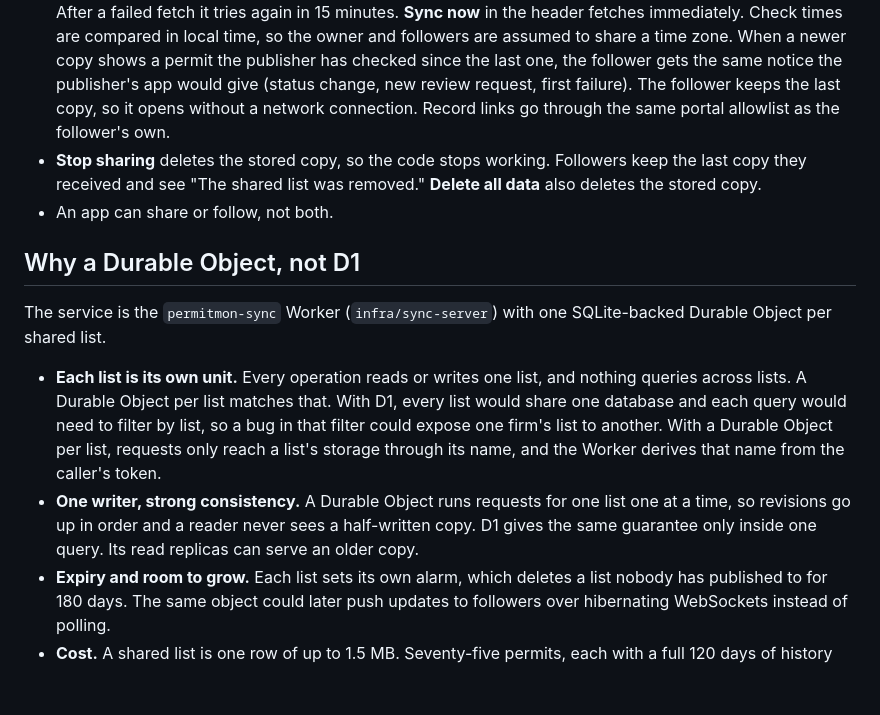
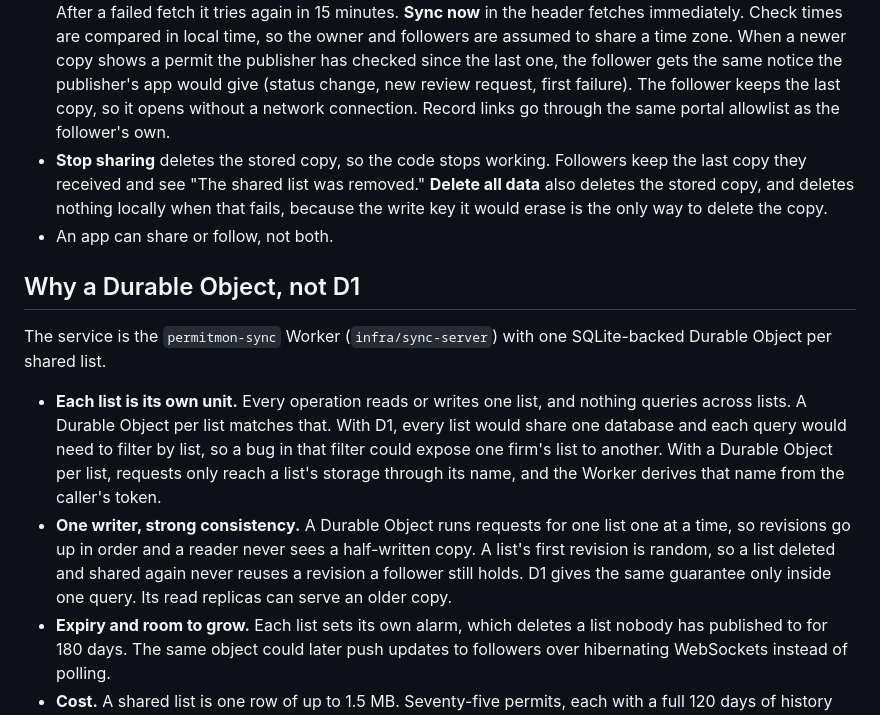
Before and after one commit to sc-frederick/aecPermitViewer, a Markdown page: docs/SHARING.md, the part around the change. GitHub-like rendering; blank space fills up the shorter version.

Commit message:
docs: note revision starts and Delete all data's refusal to drop the write key

```diff
--- a/docs/SHARING.md
+++ b/docs/SHARING.md
@@ -6,7 +6,7 @@ One person sets up and checks the permits. Others follow that list read-only fro
 
 - **Share:** Settings → Shared list → **Share this list** shows a code (`PMS1-…`, 69 characters). The app sends an encrypted copy right away, then again whenever the list has changed and its checks have finished: it waits until no checks are queued or running and the list has been still for 2 minutes. A scheduled round of checks therefore goes out as one copy, about three a day with the default times. Edits outside a round, such as removing a permit, go out 2 minutes later. **Sync now** in the header sends the list immediately. The copy holds each permit, its latest status and review evidence, and one history entry per day for the last 120 days. History entries carry only that day's outstanding review requests, which is all the history view shows.
 - **Follow:** paste the code under **Follow a shared list**. The window then shows the shared list in place of the follower's own, and the follower's own permits are neither shown nor checked. Check now, adding, removing, project numbers, and schedule toggles are hidden, and main refuses them too. The follower asks for a newer copy when it starts, and then 90 minutes after each of the owner's check times, which the shared copy includes, so it looks when the owner's round should be done. A round of 60 Accela permits takes at least 30 minutes, because checks on one portal are 30 seconds apart. A round that runs longer shows up at the next check time. If the owner has no schedule, the follower asks every 3 hours. After a failed fetch it tries again in 15 minutes. **Sync now** in the header fetches immediately. Check times are compared in local time, so the owner and followers are assumed to share a time zone. When a newer copy shows a permit the publisher has checked since the last one, the follower gets the same notice the publisher's app would give (status change, new review request, first failure). The follower keeps the last copy, so it opens without a network connection. Record links go through the same portal allowlist as the follower's own.
-- **Stop sharing** deletes the stored copy, so the code stops working. Followers keep the last copy they received and see "The shared list was removed." **Delete all data** also deletes the stored copy.
+- **Stop sharing** deletes the stored copy, so the code stops working. Followers keep the last copy they received and see "The shared list was removed." **Delete all data** also deletes the stored copy, and deletes nothing locally when that fails, because the write key it would erase is the only way to delete the copy.
 - An app can share or follow, not both.
 
 ## Why a Durable Object, not D1
@@ -14,7 +14,7 @@ One person sets up and checks the permits. Others follow that list read-only fro
 The service is the `permitmon-sync` Worker (`infra/sync-server`) with one SQLite-backed Durable Object per shared list.
 
 - **Each list is its own unit.** Every operation reads or writes one list, and nothing queries across lists. A Durable Object per list matches that. With D1, every list would share one database and each query would need to filter by list, so a bug in that filter could expose one firm's list to another. With a Durable Object per list, requests only reach a list's storage through its name, and the Worker derives that name from the caller's token.
-- **One writer, strong consistency.** A Durable Object runs requests for one list one at a time, so revisions go up in order and a reader never sees a half-written copy. D1 gives the same guarantee only inside one query. Its read replicas can serve an older copy.
+- **One writer, strong consistency.** A Durable Object runs requests for one list one at a time, so revisions go up in order and a reader never sees a half-written copy. A list's first revision is random, so a list deleted and shared again never reuses a revision a follower still holds. D1 gives the same guarantee only inside one query. Its read replicas can serve an older copy.
 - **Expiry and room to grow.** Each list sets its own alarm, which deletes a list nobody has published to for 180 days. The same object could later push updates to followers over hibernating WebSockets instead of polling.
 - **Cost.** A shared list is one row of up to 1.5 MB. Seventy-five permits, each with a full 120 days of history and a 12-process review workflow, measured 570 KB sealed. A typical list, where most permits are weeks old, is much smaller. SQLite-backed Durable Objects are available on the Workers Free plan.
 
```
